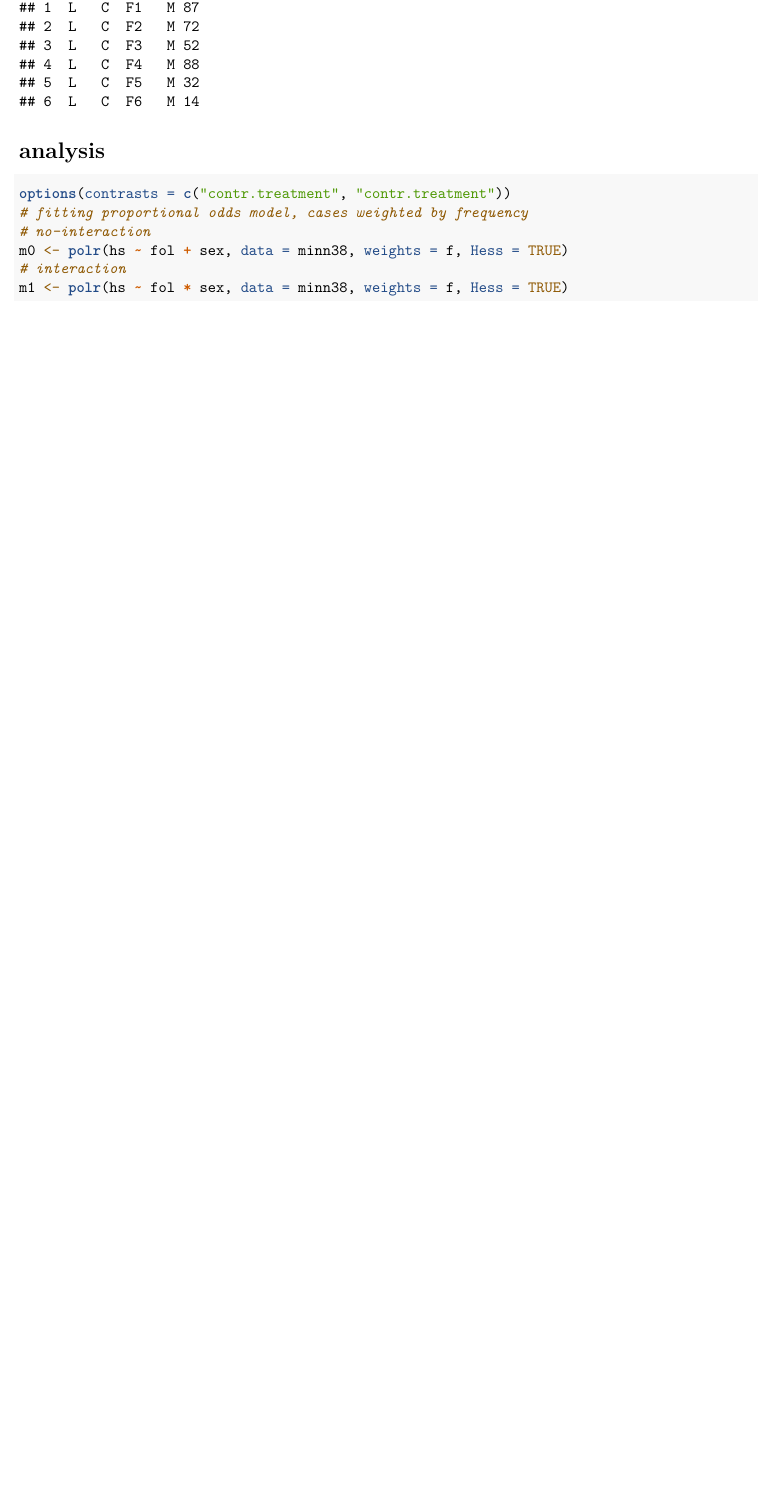
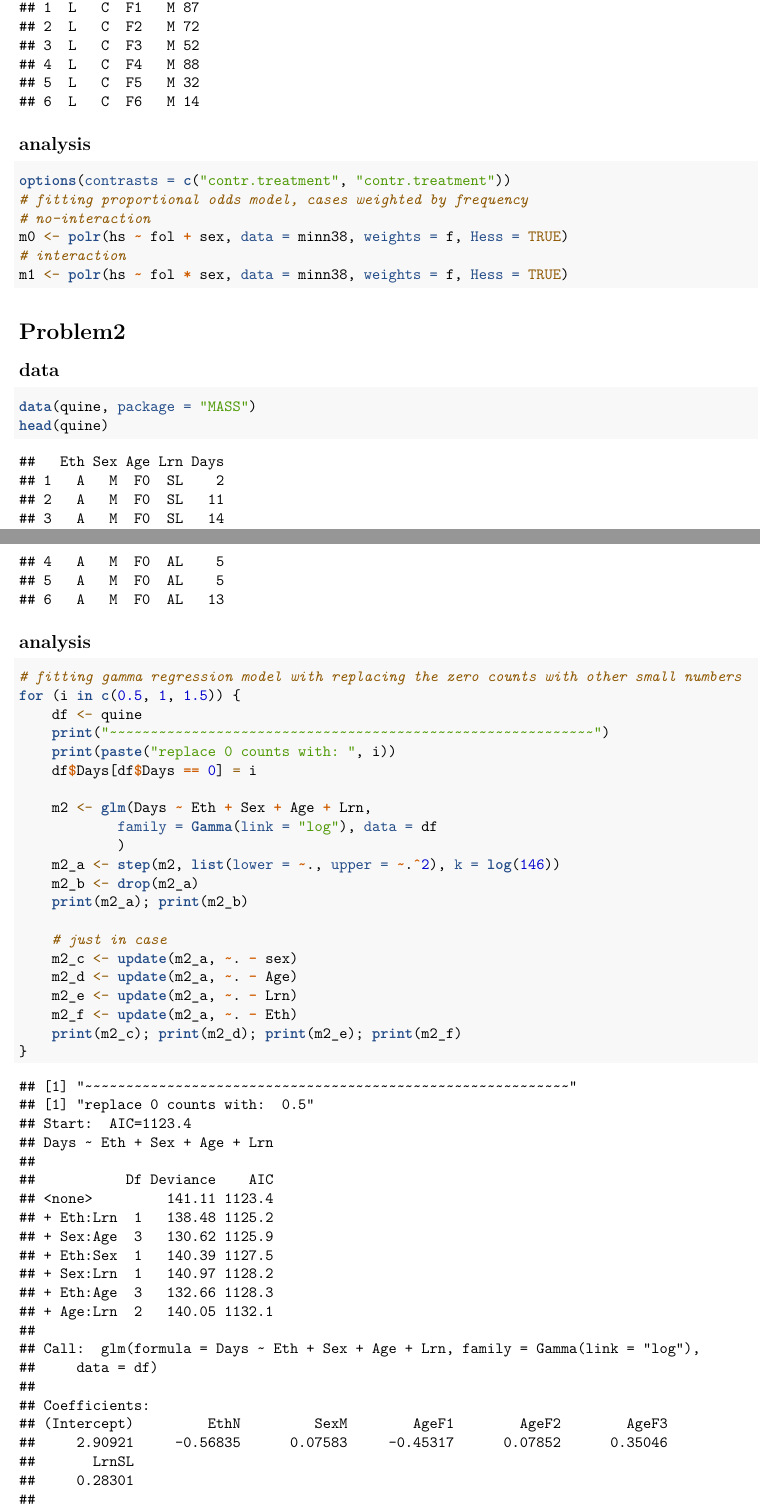
Before and after one commit to idsts2670/statistical-analysis, an R Markdown document (Purdue_STAT526/hw6.Rmd): part of the page before the commit and two parts of pages 1 and 2 of 7 after it, the two joined at a grey line, cut so that both start at the same text, the shorter picture padded with empty space. Rendered offline with R 4.5, knitr and Pandoc, then LaTeX, with nearby package versions.

Commit message:
notebook updated

````diff
--- a/Purdue_STAT526/hw6.Rmd
+++ b/Purdue_STAT526/hw6.Rmd
@@ -25,7 +26,7 @@ data(minn38, package = "MASS")
 head(minn38)
 ```
 
-# analysis
+## analysis
 ```{r}
 options(contrasts = c("contr.treatment", "contr.treatment"))
 # fitting proportional odds model, cases weighted by frequency
@@ -34,3 +35,39 @@ m0 <- polr(hs ~ fol + sex, data = minn38, weights = f, Hess = TRUE)
 # interaction
 m1 <- polr(hs ~ fol * sex, data = minn38, weights = f, Hess = TRUE)
 ```
+
+# Problem2
+## data
+```{r}
+data(quine, package = "MASS")
+head(quine)
+```
+
+## analysis
+```{r}
+# fitting gamma regression model with replacing the zero counts with other small numbers
+for (i in c(0.5, 1, 1.5)) {
+    df <- quine
+    print("~~~~~~~~~~~~~~~~~~~~~~~~~~~~~~~~~~~~~~~~~~~~~~~~~~~~~~~~~~~")
+    print(paste("replace 0 counts with: ", i))
+    df$Days[df$Days == 0] = i
+
+    m2 <- glm(Days ~ Eth + Sex + Age + Lrn,
+            family = Gamma(link = "log"), data = df
+            )
+    m2_a <- step(m2, list(lower = ~., upper = ~.^2), k = log(146))
+    m2_b <- drop(m2_a)
+    print(m2_a); print(m2_b)
+
+    # just in case
+    m2_c <- update(m2_a, ~. - sex)
+    m2_d <- update(m2_a, ~. - Age)
+    m2_e <- update(m2_a, ~. - Lrn)
+    m2_f <- update(m2_a, ~. - Eth)
+    print(m2_c); print(m2_d); print(m2_e); print(m2_f)
+}
+
+
+```
+
+```{r}
````
Also changed, not shown: Purdue_STAT526/hw6.Rmd (8 more changed lines).
